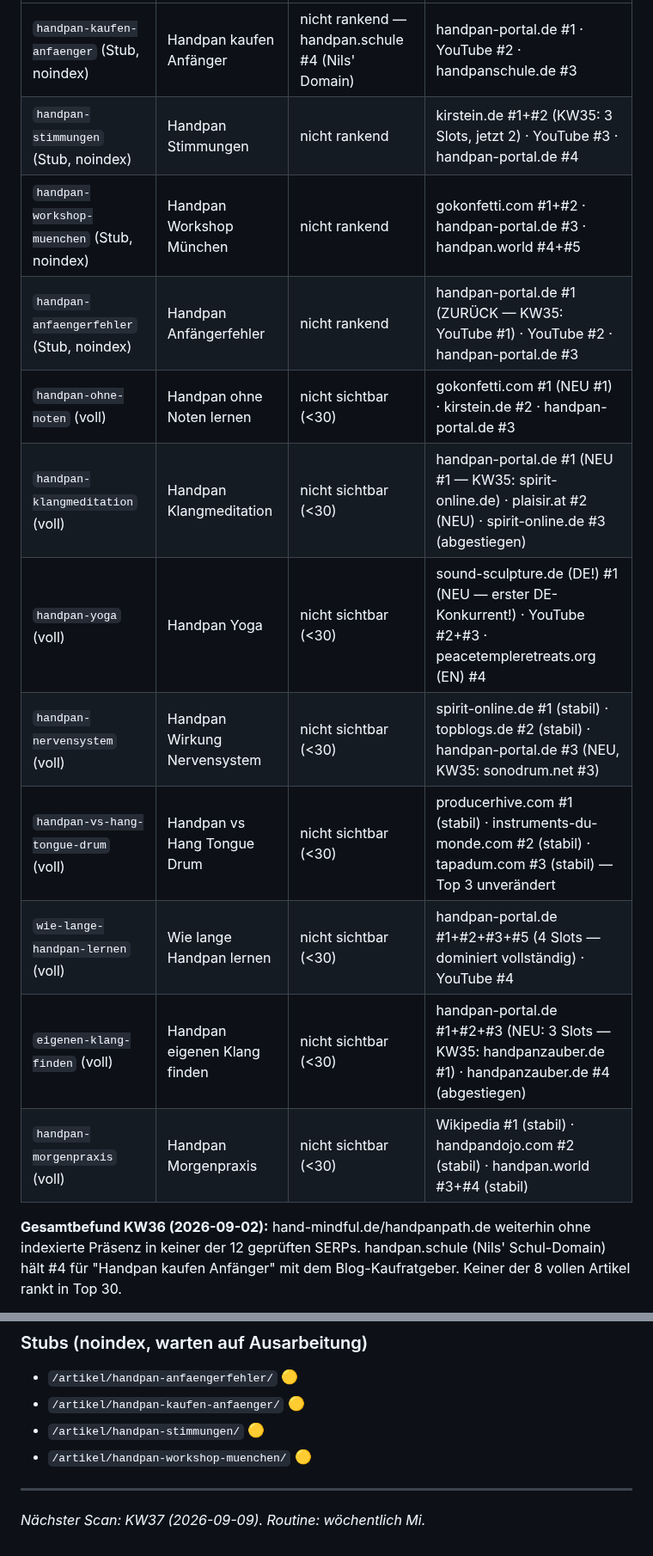
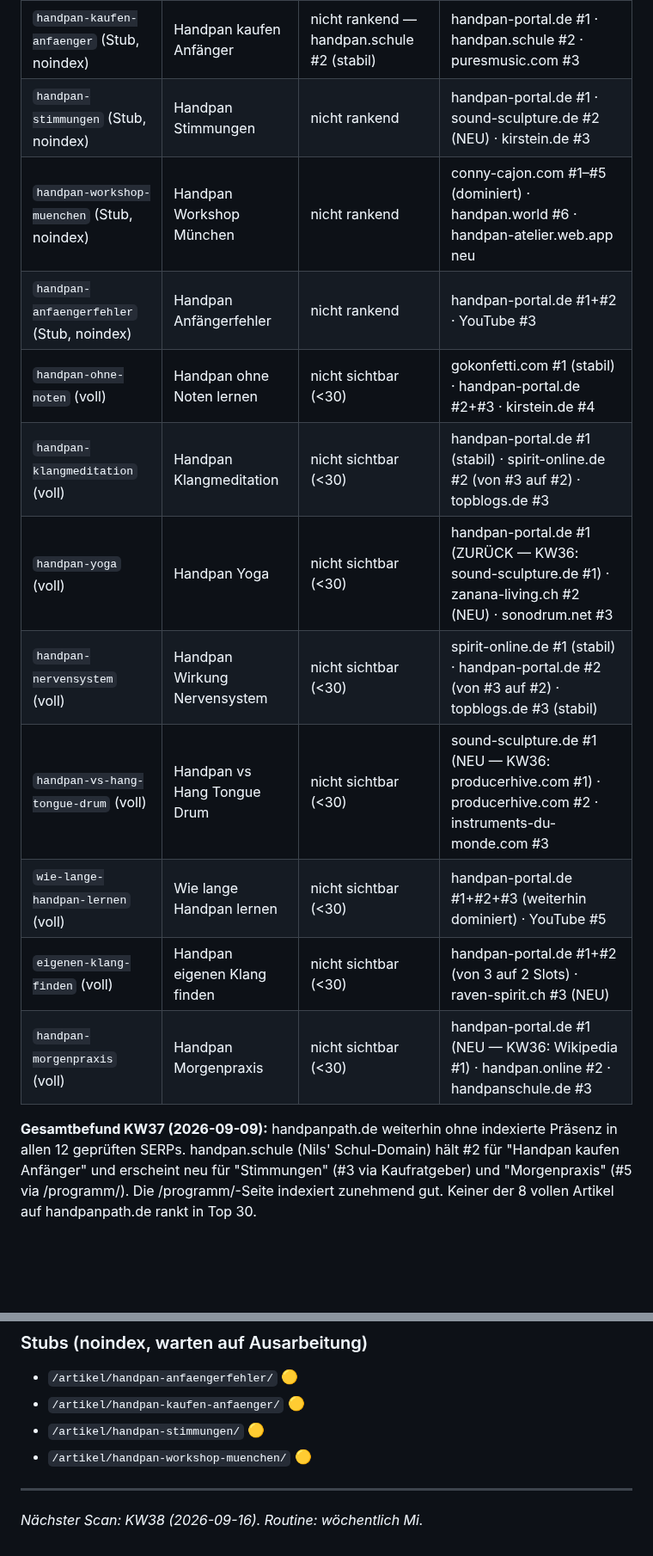
Before and after one commit to nilscasp/hand-and-mindful-retreat, a Markdown page: automation/state/gap-candidates.md, 2 parts joined by grey strips. Shown at 86% size. Drawn GitHub-style; blank space fills up the shorter version.

```diff
--- a/automation/state/gap-candidates.md
+++ b/automation/state/gap-candidates.md
@@ -39,16 +41,16 @@
 |---|---|---|---|
-| `handpan-kaufen-anfaenger` (Stub, noindex) | Handpan kaufen Anfänger | nicht rankend — handpan.schule #4 (Nils' Domain) | handpan-portal.de #1 · YouTube #2 · handpanschule.de #3 |
-| `handpan-stimmungen` (Stub, noindex) | Handpan Stimmungen | nicht rankend | kirstein.de #1+#2 (KW35: 3 Slots, jetzt 2) · YouTube #3 · handpan-portal.de #4 |
-| `handpan-workshop-muenchen` (Stub, noindex) | Handpan Workshop München | nicht rankend | gokonfetti.com #1+#2 · handpan-portal.de #3 · handpan.world #4+#5 |
-| `handpan-anfaengerfehler` (Stub, noindex) | Handpan Anfängerfehler | nicht rankend | handpan-portal.de #1 (ZURÜCK — KW35: YouTube #1) · YouTube #2 · handpan-portal.de #3 |
-| `handpan-ohne-noten` (voll) | Handpan ohne Noten lernen | nicht sichtbar (<30) | gokonfetti.com #1 (NEU #1) · kirstein.de #2 · handpan-portal.de #3 |
-| `handpan-klangmeditation` (voll) | Handpan Klangmeditation | nicht sichtbar (<30) | handpan-portal.de #1 (NEU #1 — KW35: spirit-online.de) · plaisir.at #2 (NEU) · spirit-online.de #3 (abgestiegen) |
-| `handpan-yoga` (voll) | Handpan Yoga | nicht sichtbar (<30) | sound-sculpture.de (DE!) #1 (NEU — erster DE-Konkurrent!) · YouTube #2+#3 · peacetempleretreats.org (EN) #4 |
-| `handpan-nervensystem` (voll) | Handpan Wirkung Nervensystem | nicht sichtbar (<30) | spirit-online.de #1 (stabil) · topblogs.de #2 (stabil) · handpan-portal.de #3 (NEU, KW35: sonodrum.net #3) |
-| `handpan-vs-hang-tongue-drum` (voll) | Handpan vs Hang Tongue Drum | nicht sichtbar (<30) | producerhive.com #1 (stabil) · instruments-du-monde.com #2 (stabil) · tapadum.com #3 (stabil) — Top 3 unverändert |
-| `wie-lange-handpan-lernen` (voll) | Wie lange Handpan lernen | nicht sichtbar (<30) | handpan-portal.de #1+#2+#3+#5 (4 Slots — dominiert vollständig) · YouTube #4 |
-| `eigenen-klang-finden` (voll) | Handpan eigenen Klang finden | nicht sichtbar (<30) | handpan-portal.de #1+#2+#3 (NEU: 3 Slots — KW35: handpanzauber.de #1) · handpanzauber.de #4 (abgestiegen) |
-| `handpan-morgenpraxis` (voll) | Handpan Morgenpraxis | nicht sichtbar (<30) | Wikipedia #1 (stabil) · handpandojo.com #2 (stabil) · handpan.world #3+#4 (stabil) |
+| `handpan-kaufen-anfaenger` (Stub, noindex) | Handpan kaufen Anfänger | nicht rankend — handpan.schule #2 (stabil) | handpan-portal.de #1 · handpan.schule #2 · puresmusic.com #3 |
+| `handpan-stimmungen` (Stub, noindex) | Handpan Stimmungen | nicht rankend | handpan-portal.de #1 · sound-sculpture.de #2 (NEU) · kirstein.de #3 |
+| `handpan-workshop-muenchen` (Stub, noindex) | Handpan Workshop München | nicht rankend | conny-cajon.com #1–#5 (dominiert) · handpan.world #6 · handpan-atelier.web.app neu |
+| `handpan-anfaengerfehler` (Stub, noindex) | Handpan Anfängerfehler | nicht rankend | handpan-portal.de #1+#2 · YouTube #3 |
+| `handpan-ohne-noten` (voll) | Handpan ohne Noten lernen | nicht sichtbar (<30) | gokonfetti.com #1 (stabil) · handpan-portal.de #2+#3 · kirstein.de #4 |
+| `handpan-klangmeditation` (voll) | Handpan Klangmeditation | nicht sichtbar (<30) | handpan-portal.de #1 (stabil) · spirit-online.de #2 (von #3 auf #2) · topblogs.de #3 |
+| `handpan-yoga` (voll) | Handpan Yoga | nicht sichtbar (<30) | handpan-portal.de #1 (ZURÜCK — KW36: sound-sculpture.de #1) · zanana-living.ch #2 (NEU) · sonodrum.net #3 |
+| `handpan-nervensystem` (voll) | Handpan Wirkung Nervensystem | nicht sichtbar (<30) | spirit-online.de #1 (stabil) · handpan-portal.de #2 (von #3 auf #2) · topblogs.de #3 (stabil) |
+| `handpan-vs-hang-tongue-drum` (voll) | Handpan vs Hang Tongue Drum | nicht sichtbar (<30) | sound-sculpture.de #1 (NEU — KW36: producerhive.com #1) · producerhive.com #2 · instruments-du-monde.com #3 |
+| `wie-lange-handpan-lernen` (voll) | Wie lange Handpan lernen | nicht sichtbar (<30) | handpan-portal.de #1+#2+#3 (weiterhin dominiert) · YouTube #5 |
+| `eigenen-klang-finden` (voll) | Handpan eigenen Klang finden | nicht sichtbar (<30) | handpan-portal.de #1+#2 (von 3 auf 2 Slots) · raven-spirit.ch #3 (NEU) |
+| `handpan-morgenpraxis` (voll) | Handpan Morgenpraxis | nicht sichtbar (<30) | handpan-portal.de #1 (NEU — KW36: Wikipedia #1) · handpan.online #2 · handpanschule.de #3 |
 
-**Gesamtbefund KW36 (2026-09-02):** hand-mindful.de/handpanpath.de weiterhin ohne indexierte Präsenz in keiner der 12 geprüften SERPs. handpan.schule (Nils' Schul-Domain) hält #4 für "Handpan kaufen Anfänger" mit dem Blog-Kaufratgeber. Keiner der 8 vollen Artikel rankt in Top 30.
+**Gesamtbefund KW37 (2026-09-09):** handpanpath.de weiterhin ohne indexierte Präsenz in allen 12 geprüften SERPs. handpan.schule (Nils' Schul-Domain) hält #2 für "Handpan kaufen Anfänger" und erscheint neu für "Stimmungen" (#3 via Kaufratgeber) und "Morgenpraxis" (#5 via /programm/). Die /programm/-Seite indexiert zunehmend gut. Keiner der 8 vollen Artikel auf handpanpath.de rankt in Top 30.
 
@@ -85,4 +89,4 @@
 - `/artikel/handpan-workshop-muenchen/` 🟡
 
 ---
-*Nächster Scan: KW37 (2026-09-09). Routine: wöchentlich Mi.*
+*Nächster Scan: KW38 (2026-09-16). Routine: wöchentlich Mi.*
```
Also changed, not shown: other parts of automation/state/gap-candidates.md (+30 -26 lines).
